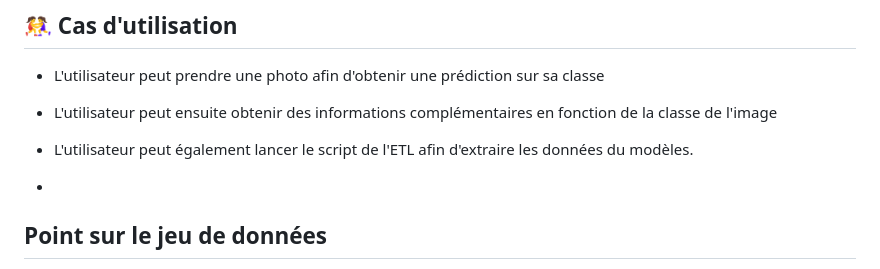
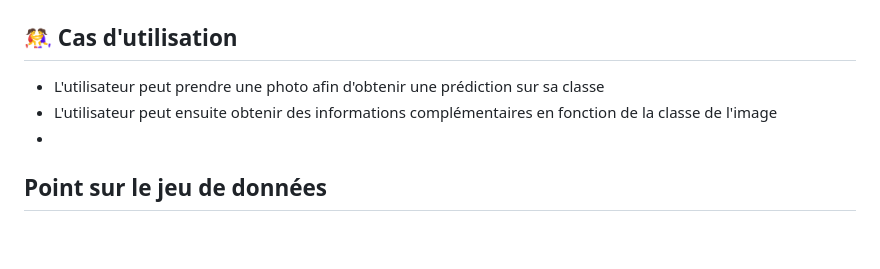
Before and after one commit to RafffEden/MSPR_2, a Markdown page: README.md, the part around the change. Drawn GitHub-style; blank space fills up the shorter version.

```diff
--- a/README.md
+++ b/README.md
@@ -29,9 +29,6 @@ Cette application permettra en outre de recueillir des données précises sur le
 
 - L'utilisateur peut prendre une photo afin d'obtenir une prédiction sur sa classe
 - L'utilisateur peut ensuite obtenir des informations complémentaires en fonction de la classe de l'image
-
-- L'utilisateur peut également lancer le script de l'ETL afin d'extraire les données du modèles.
-
 -
 
 ## Point sur le jeu de données
```
